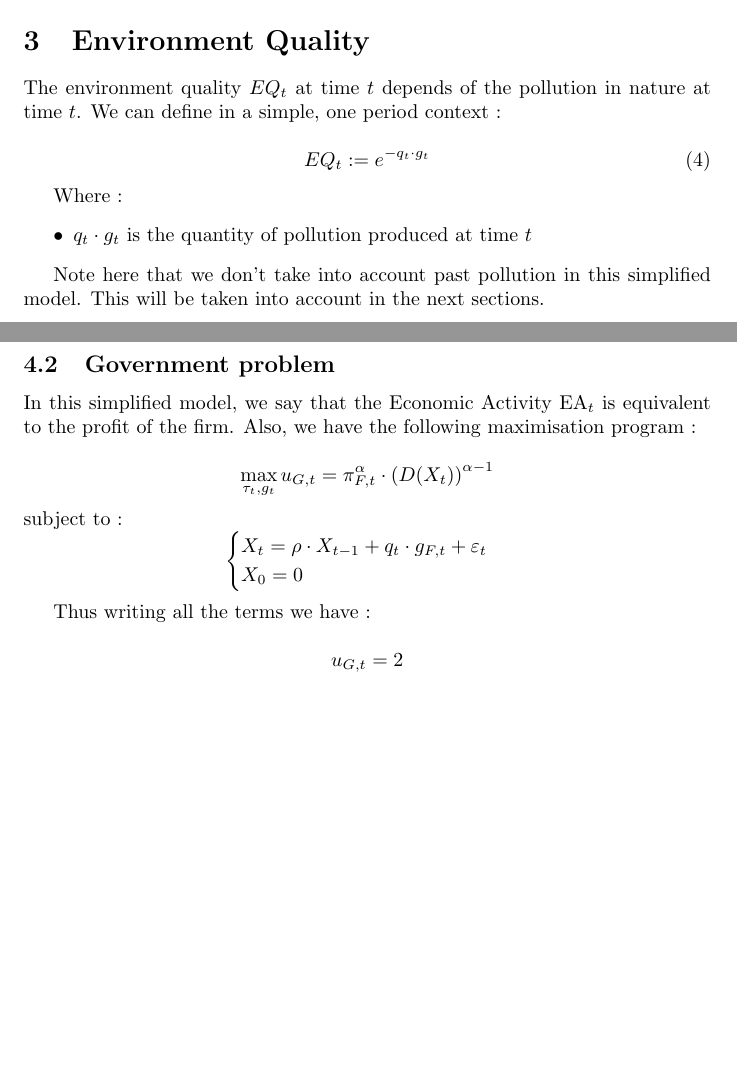
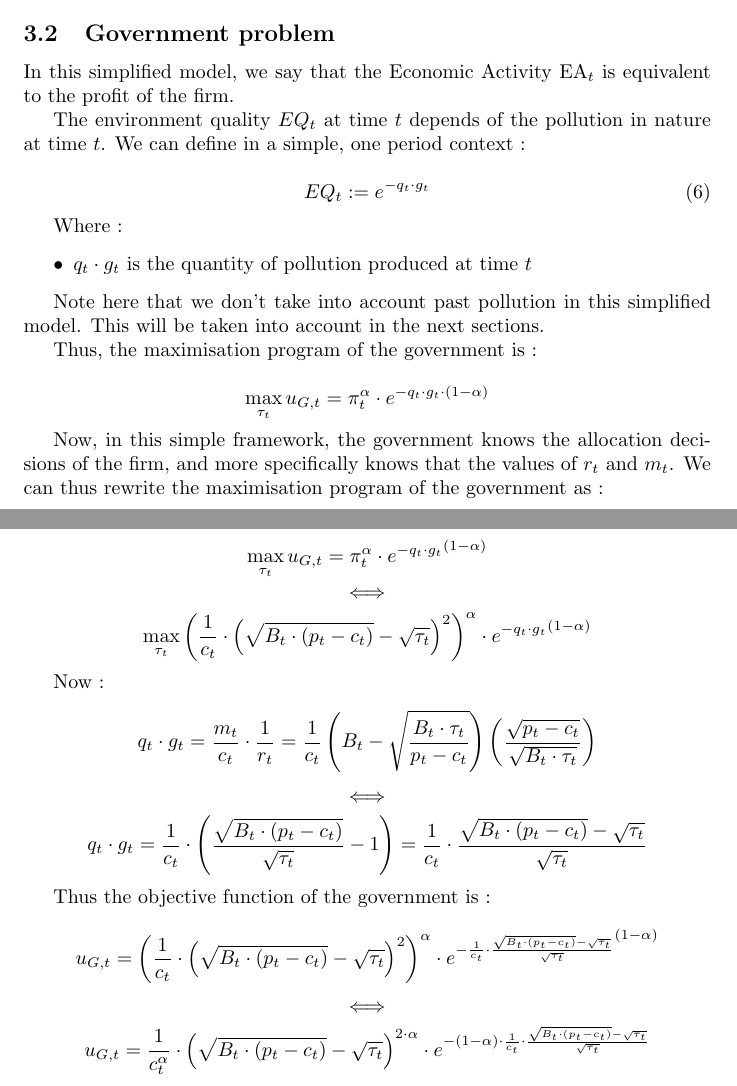
Before and after one commit to Paulogcd/Micro_project, a LaTeX document (Baseline_model/Baseline.tex): two parts of pages 3 and 6 of 6 before the commit and two parts of pages 5 and 6 of 6 after it, joined at a grey line, cut at the place of the change, the shorter picture padded with empty space. Compiled offline with pdfLaTeX.

Commit message:
I wrote the final objective function of the government.

```diff
--- a/Baseline_model/Baseline.tex
+++ b/Baseline_model/Baseline.tex
@@ -95,21 +95,6 @@ $$\frac{\partial^2 u_{G,t}}{\partial^2 \text{EQ}_{t}}=(1-\alpha)\cdot(-\alpha)\c
 $$\frac{\partial^2 u_{G,t}}{\partial \text{EA}_{t} \partial \text{EQ}_{t}}=\alpha\cdot(1-\alpha)\cdot\text{EA}_{t}^{\alpha-1}\cdot\text{EQ}_{t}^{-\alpha}>0$$
 \end{enumerate}
 
-\section{Environment Quality}
-
-The environment quality $EQ_{t}$ at time $t$ depends of the pollution in nature at time $t$. We can define in a simple, one period context :
-
-\begin{equation}
-    EQ_{t}:=e^{-q_{t}\cdot g_{t}}
-\end{equation}
-
-Where :
-\begin{itemize}
-    \item $q_{t}\cdot g_{t}$ is the quantity of pollution produced at time $t$
-\end{itemize}
-
-Note here that we don't take into account past pollution in this simplified model. This will be taken into account in the next sections.
-
 \section{Model solution}
 
 \subsection{Firm's problem}
@@ -198,19 +183,44 @@ $$\pi_{t}=\frac{1}{c_{t}}\cdot\left({\sqrt{B_{t}\cdot (p_{t}-c_{t})}-\sqrt{\tau_
 
 \subsection{Government problem}
 
-In this simplified model, we say that the Economic Activity $\text{EA}_{t}$ is equivalent to the profit of the firm. Also, we have the following maximisation program :
+In this simplified model, we say that the Economic Activity $\text{EA}_{t}$ is equivalent to the profit of the firm.
 
-$$\max_{\tau_{t},g_{t}}{u_{G,t}=\pi_{F,t}^\alpha\cdot\left(D(X_{t})\right)^{\alpha-1}}$$
-subject to :
+The environment quality $EQ_{t}$ at time $t$ depends of the pollution in nature at time $t$. We can define in a simple, one period context :
+
+\begin{equation}
+    EQ_{t}:=e^{-q_{t}\cdot g_{t}}
+\end{equation}
+
+Where :
+\begin{itemize}
+    \item $q_{t}\cdot g_{t}$ is the quantity of pollution produced at time $t$
+\end{itemize}
+
+Note here that we don't take into account past pollution in this simplified model. This will be taken into account in the next sections.
+
+Thus, the maximisation program of the government is :
+
 \begin{equation*}
-    \begin{cases}
-        X_t=\rho\cdot X_{t-1}+q_{t}\cdot g_{F,t}+\varepsilon_{t} \\
-        X_0=0
-    \end{cases}
+    \max_{\tau_{t}}{u_{G,t}=\pi_{t}^{\alpha}\cdot e^{-q_{t}\cdot g_{t}\cdot(1-\alpha)}}
 \end{equation*}
 
-Thus writing all the terms we have :
+Now, in this simple framework, the government knows the allocation decisions of the firm, and more specifically knows that the values of $r_{t}$ and $m_{t}$. We can thus rewrite the maximisation program of the government as :
 
-$$u_{G,t}=2$$
+$$
+    \max_{\tau_{t}}{u_{G,t}=\pi_{t}^{\alpha}\cdot {e^{-q_{t}\cdot g_{t}}}^{(1-\alpha)}}
+$$
+$$\iff$$
+$$\max_{\tau_{t}}{\left(\frac{1}{c_{t}}\cdot\left({\sqrt{B_{t}\cdot (p_{t}-c_{t})}-\sqrt{\tau_{t}}}\right)^{2}\right)^{\alpha}\cdot {e^{-q_{t}\cdot g_{t}}}^{(1-\alpha)}}$$
+
+Now :
+$$q_{t}\cdot g_{t}=\frac{m_{t}}{c_{t}}\cdot\frac{1}{r_{t}}=\frac{1}{c_{t}}\left(B_{t}-\sqrt{\frac{B_{t}\cdot \tau_{t}}{p_{t}-c_{t}}}\right)\left(\frac{\sqrt{p_{t}-c_{t}}}{\sqrt{B_{t}\cdot \tau_{t}}}\right)$$
+$$\iff$$
+$$q_{t}\cdot g_{t}=\frac{1}{c_{t}}\cdot \left(\frac{\sqrt{B_{t}\cdot(p_{t}-c_{t})}}{\sqrt{\tau_{t}}}-1\right)=\frac{1}{c_{t}}\cdot \frac{\sqrt{B_{t}\cdot(p_{t}-c_{t})}-\sqrt{\tau_{t}}}{\sqrt{\tau_{t}}}$$
+
+Thus the objective function of the government is :
+$${u_{G,t}=\left(\frac{1}{c_{t}}\cdot\left({\sqrt{B_{t}\cdot (p_{t}-c_{t})}-\sqrt{\tau_{t}}}\right)^{2}\right)^{\alpha}\cdot {e^{-\frac{1}{c_{t}}\cdot \frac{\sqrt{B_{t}\cdot(p_{t}-c_{t})}-\sqrt{\tau_{t}}}{\sqrt{\tau_{t}}}}}^{(1-\alpha)}}$$
+$$\iff$$
+$${u_{G,t}=\frac{1}{c_{t}^\alpha}\cdot\left({\sqrt{B_{t}\cdot (p_{t}-c_{t})}-\sqrt{\tau_{t}}}\right)^{2\cdot\alpha}\cdot {e^{-(1-\alpha)\cdot\frac{1}{c_{t}}\cdot \frac{\sqrt{B_{t}\cdot(p_{t}-c_{t})}-\sqrt{\tau_{t}}}{\sqrt{\tau_{t}}}}}}$$
+
 
 \end{document}
```
Also changed, not shown: Baseline_model/Baseline.pdf, 5 other files.
